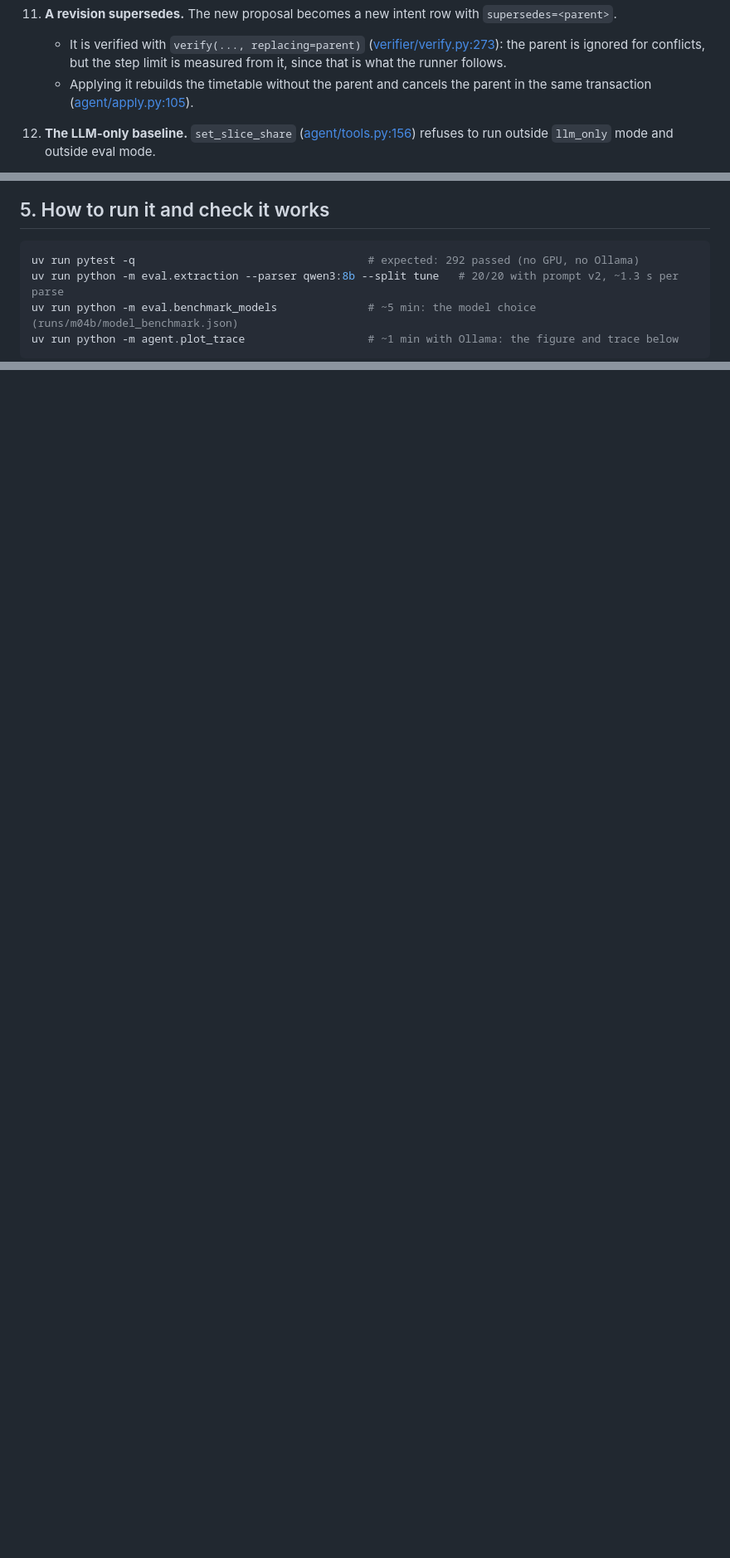
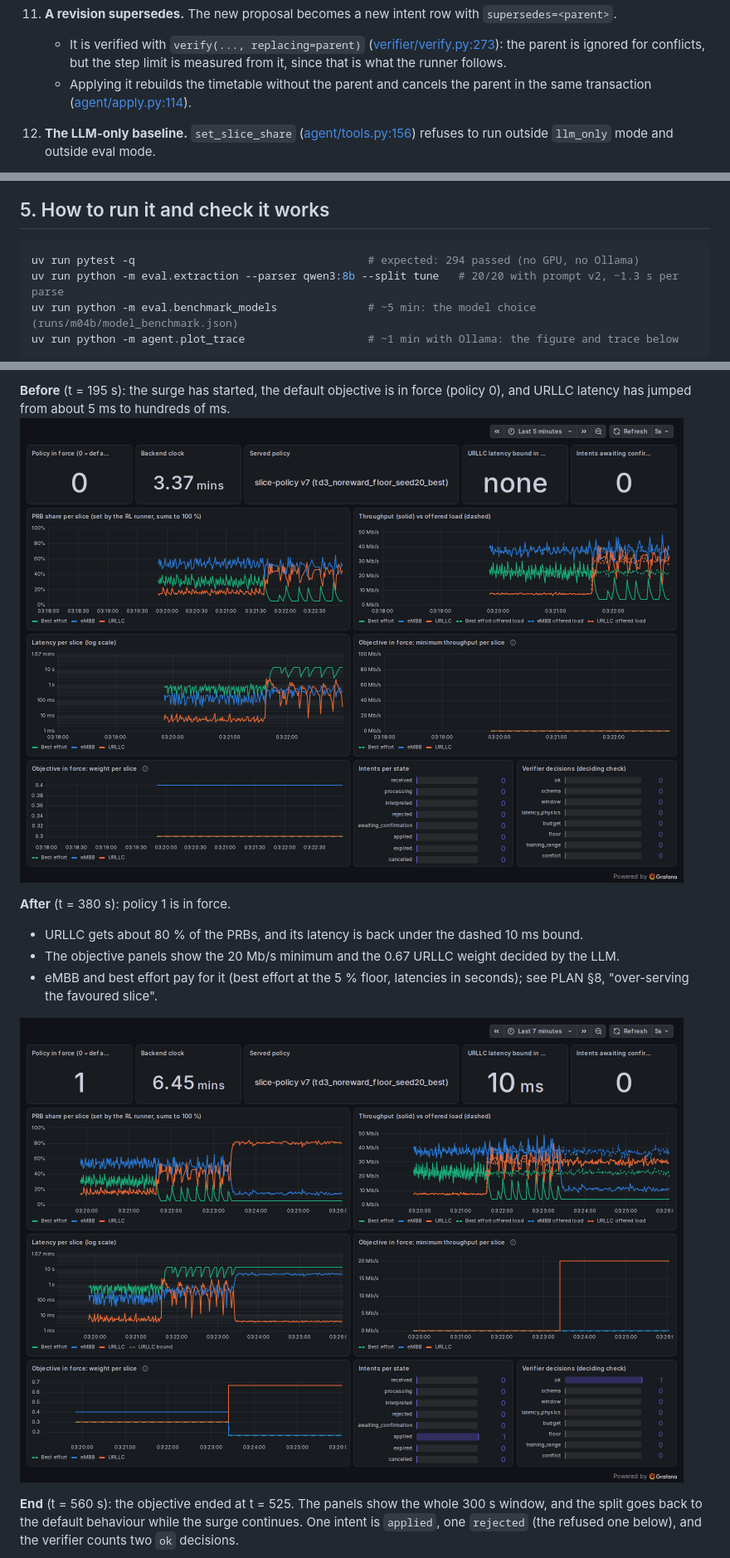
Before and after one commit to SouhailBourhim/Agentic_AI_For_RIC_in_O_RAN, a Markdown page: docs/learn/M04b-langgraph.md, 3 parts joined by grey strips. Shown at 83% size. Drawn GitHub-style; pictures changed too: docs/learn/img/M04b-grafana-after.png (added), docs/learn/img/M04b-grafana-before.png (added); blank space fills up the shorter version.

Commit message:
M04b: live demo run with screenshots; objective window starts at the confirmation; status shows only this run's agent steps

````diff
--- a/docs/learn/M04b-langgraph.md
+++ b/docs/learn/M04b-langgraph.md
@@ -85,7 +85,7 @@ only place an LLM runs, and it never touches the RAN:
       ([verifier/verify.py:273](../../verifier/verify.py#L273)): the parent is ignored for
       conflicts, but the step limit is measured from it, since that is what the runner follows.
     - Applying it rebuilds the timetable without the parent and cancels the parent in the same
-      transaction ([agent/apply.py:105](../../agent/apply.py#L105)).
+      transaction ([agent/apply.py:114](../../agent/apply.py#L114)).
 12. **The LLM-only baseline.** `set_slice_share` ([agent/tools.py:156](../../agent/tools.py#L156))
     refuses to run outside `llm_only` mode and outside eval mode.
     - `verify_shares` ([verifier/verify.py:349](../../verifier/verify.py#L349)) checks it: finite
@@ -137,7 +137,7 @@ flowchart LR
 ## 5. How to run it and check it works
 
 ```bash
-uv run pytest -q                                    # expected: 292 passed (no GPU, no Ollama)
+uv run pytest -q                                    # expected: 294 passed (no GPU, no Ollama)
 uv run python -m eval.extraction --parser qwen3:8b --split tune   # 20/20 with prompt v2, ~1.3 s per parse
 uv run python -m eval.benchmark_models              # ~5 min: the model choice (runs/m04b/model_benchmark.json)
 uv run python -m agent.plot_trace                   # ~1 min with Ollama: the figure and trace below
@@ -187,0 +208,16 @@ Produced by `uv run python -m agent.plot_trace`. How to read it:
+**Before** (t = 195 s): the surge has started, the default objective is in force (policy 0),
+and URLLC latency has jumped from about 5 ms to hundreds of ms.
+![Grafana before the intent](img/M04b-grafana-before.png)
+
+**After** (t = 380 s): policy 1 is in force.
+- URLLC gets about 80 % of the PRBs, and its latency is back under the dashed 10 ms bound.
+- The objective panels show the 20 Mb/s minimum and the 0.67 URLLC weight decided by the LLM.
+- eMBB and best effort pay for it (best effort at the 5 % floor, latencies in seconds); see
+  PLAN §8, "over-serving the favoured slice".
+
+![Grafana with the intent applied](img/M04b-grafana-after.png)
+
+**End** (t = 560 s): the objective ended at t = 525. The panels show the whole 300 s window,
+and the split goes back to the default behaviour while the surge continues. One intent is
+`applied`, one `rejected` (the refused one below), and the verifier counts two `ok` decisions.
+
````
Also changed, not shown: other parts of docs/learn/M04b-langgraph.md (+41 -0 lines), docs/DECISIONS.md (+2 -0 lines), docs/PLAN.md (+15 -0 lines), docs/learn/img/M04b-grafana-end.png (added), 3 other files.
